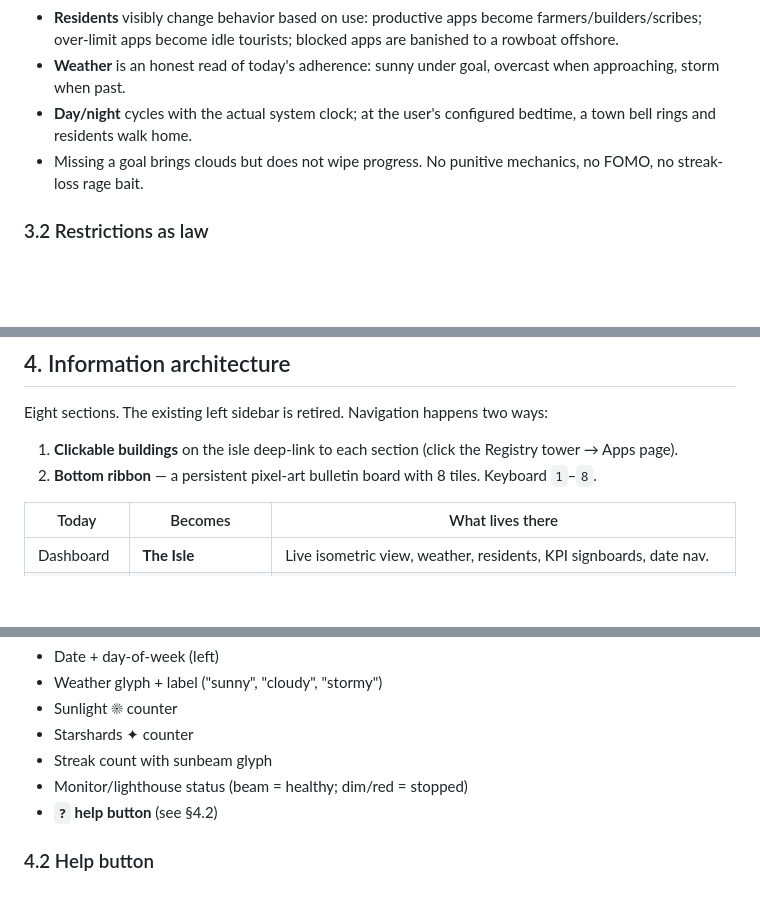
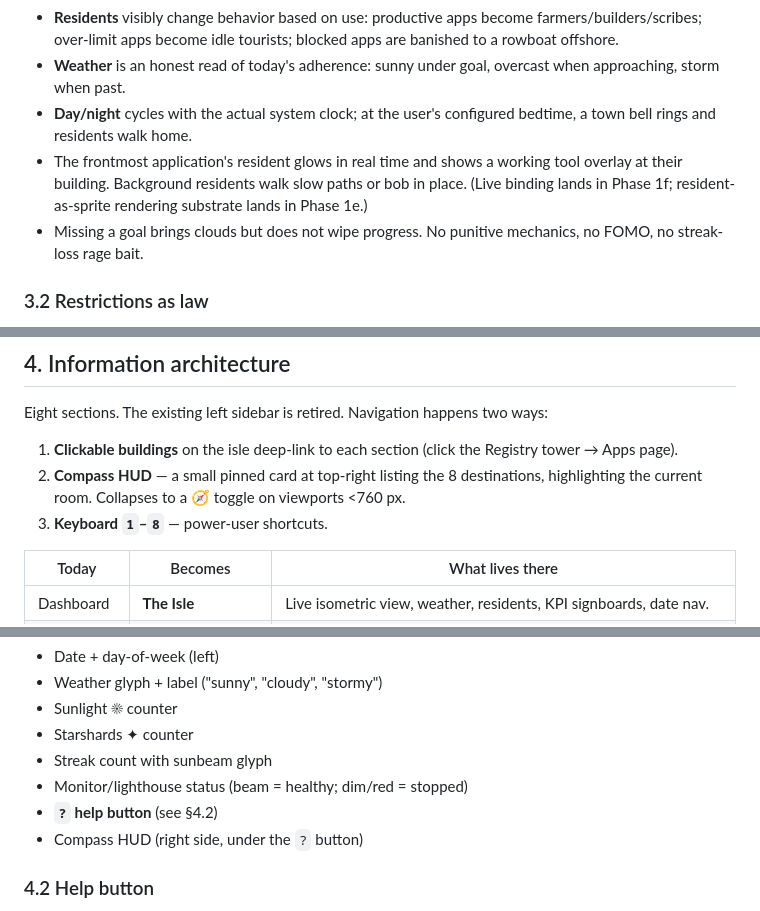
Before and after one commit to mason-cao/detox, a Markdown page: docs/specs/2026-04-17-detox-redesign-design.md, 3 parts joined by grey strips. Drawn GitHub-style; blank space fills up the shorter version.

Commit message:
amend spec sections 3.1, 4, and 4.1: buildings and compass replace bottom ribbon

```diff
--- a/docs/specs/2026-04-17-detox-redesign-design.md
+++ b/docs/specs/2026-04-17-detox-redesign-design.md
@@ -39,6 +39,7 @@ A sunset-lit island viewed from an isometric camera. The user is the mayor. Ever
 - **Residents** visibly change behavior based on use: productive apps become farmers/builders/scribes; over-limit apps become idle tourists; blocked apps are banished to a rowboat offshore.
 - **Weather** is an honest read of today's adherence: sunny under goal, overcast when approaching, storm when past.
 - **Day/night** cycles with the actual system clock; at the user's configured bedtime, a town bell rings and residents walk home.
+- The frontmost application's resident glows in real time and shows a working tool overlay at their building. Background residents walk slow paths or bob in place. (Live binding lands in Phase 1f; resident-as-sprite rendering substrate lands in Phase 1e.)
 - Missing a goal brings clouds but does not wipe progress. No punitive mechanics, no FOMO, no streak-loss rage bait.
 
 ### 3.2 Restrictions as law
@@ -85,7 +86,8 @@ Beyond the market:
 Eight sections. The existing left sidebar is retired. Navigation happens two ways:
 
 1. **Clickable buildings** on the isle deep-link to each section (click the Registry tower → Apps page).
-2. **Bottom ribbon** — a persistent pixel-art bulletin board with 8 tiles. Keyboard `1`–`8`.
+2. **Compass HUD** — a small pinned card at top-right listing the 8 destinations, highlighting the current room. Collapses to a 🧭 toggle on viewports <760 px.
+3. **Keyboard `1`–`8`** — power-user shortcuts.
 
 | Today | Becomes | What lives there |
 |---|---|---|
@@ -109,6 +111,7 @@ Every screen has a top HUD strip:
 - Streak count with sunbeam glyph
 - Monitor/lighthouse status (beam = healthy; dim/red = stopped)
 - **`?` help button** (see §4.2)
+- Compass HUD (right side, under the `?` button)
 
 ### 4.2 Help button
 
```
